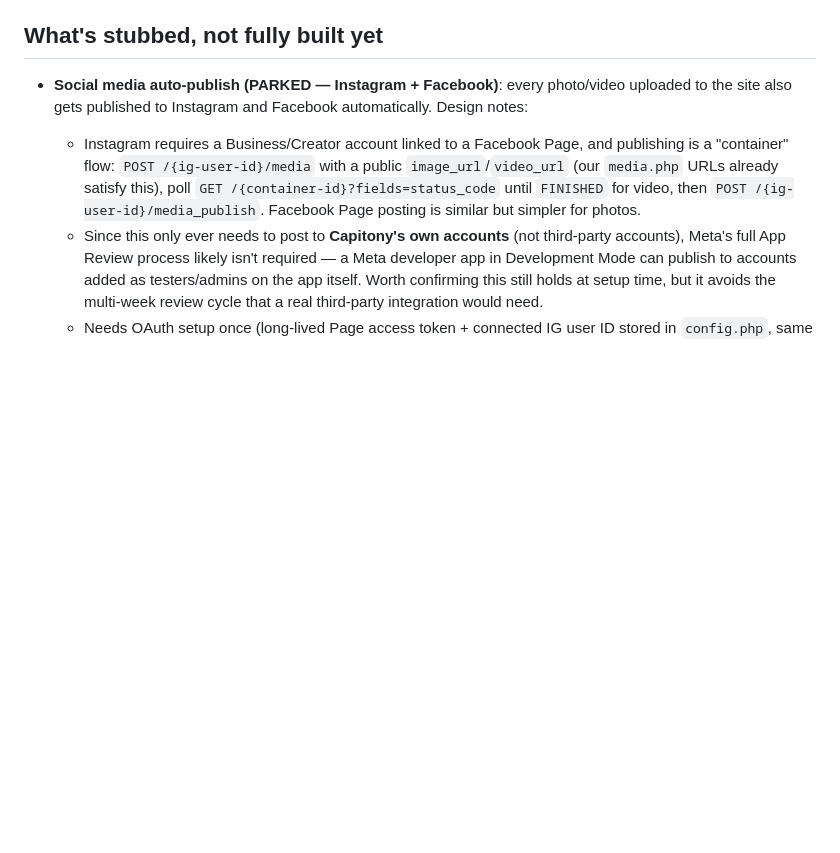
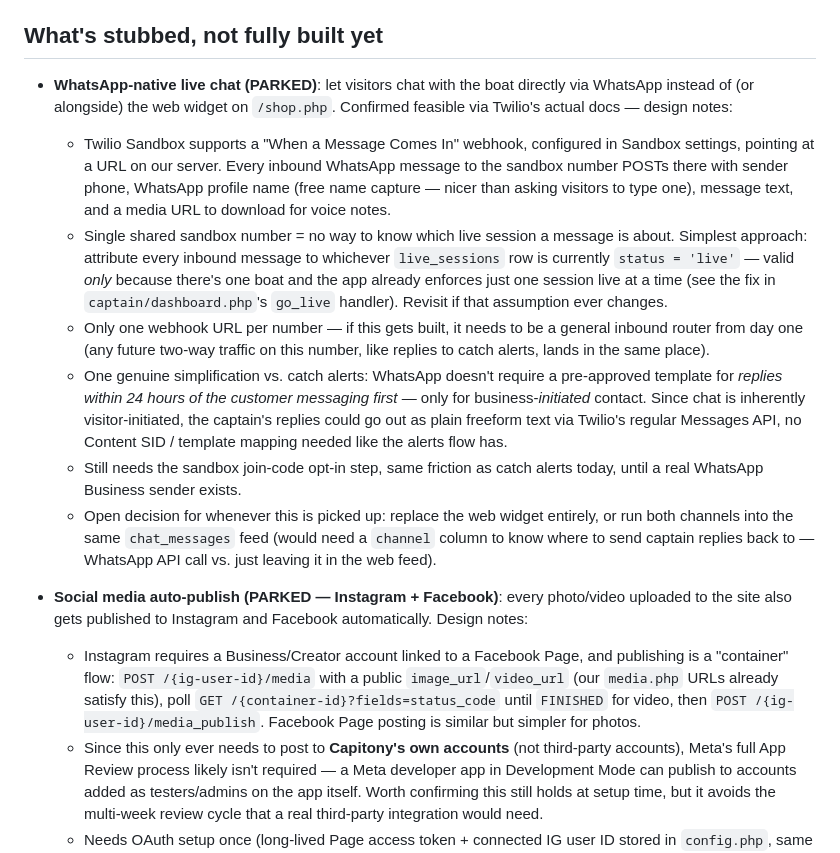
Before and after one commit to tonykhoury/capitony-app, a Markdown page: README.md, the part around the change. GitHub-like rendering; blank space fills up the shorter version.

Commit message:
Add WhatsApp-native live chat to the backlog with researched design notes

```diff
--- a/README.md
+++ b/README.md
@@ -184,6 +184,36 @@ most Hostinger plans don't include SSH by default:
 
 ## What's stubbed, not fully built yet
 
+- **WhatsApp-native live chat (PARKED)**: let visitors chat with the
+  boat directly via WhatsApp instead of (or alongside) the web widget on
+  `/shop.php`. Confirmed feasible via Twilio's actual docs — design notes:
+  - Twilio Sandbox supports a "When a Message Comes In" webhook,
+    configured in Sandbox settings, pointing at a URL on our server.
+    Every inbound WhatsApp message to the sandbox number POSTs there
+    with sender phone, WhatsApp profile name (free name capture — nicer
+    than asking visitors to type one), message text, and a media URL to
+    download for voice notes.
+  - Single shared sandbox number = no way to know which live session a
+    message is about. Simplest approach: attribute every inbound message
+    to whichever `live_sessions` row is currently `status = 'live'` —
+    valid *only* because there's one boat and the app already enforces
+    just one session live at a time (see the fix in `captain/dashboard.php`'s
+    `go_live` handler). Revisit if that assumption ever changes.
+  - Only one webhook URL per number — if this gets built, it needs to be
+    a general inbound router from day one (any future two-way traffic on
+    this number, like replies to catch alerts, lands in the same place).
+  - One genuine simplification vs. catch alerts: WhatsApp doesn't require
+    a pre-approved template for *replies within 24 hours of the customer
+    messaging first* — only for business-*initiated* contact. Since chat
+    is inherently visitor-initiated, the captain's replies could go out
+    as plain freeform text via Twilio's regular Messages API, no
+    Content SID / template mapping needed like the alerts flow has.
+  - Still needs the sandbox join-code opt-in step, same friction as
+    catch alerts today, until a real WhatsApp Business sender exists.
+  - Open decision for whenever this is picked up: replace the web widget
+    entirely, or run both channels into the same `chat_messages` feed
+    (would need a `channel` column to know where to send captain replies
+    back to — WhatsApp API call vs. just leaving it in the web feed).
 - **Social media auto-publish (PARKED — Instagram + Facebook)**: every
   photo/video uploaded to the site also gets published to Instagram and
   Facebook automatically. Design notes:
```
